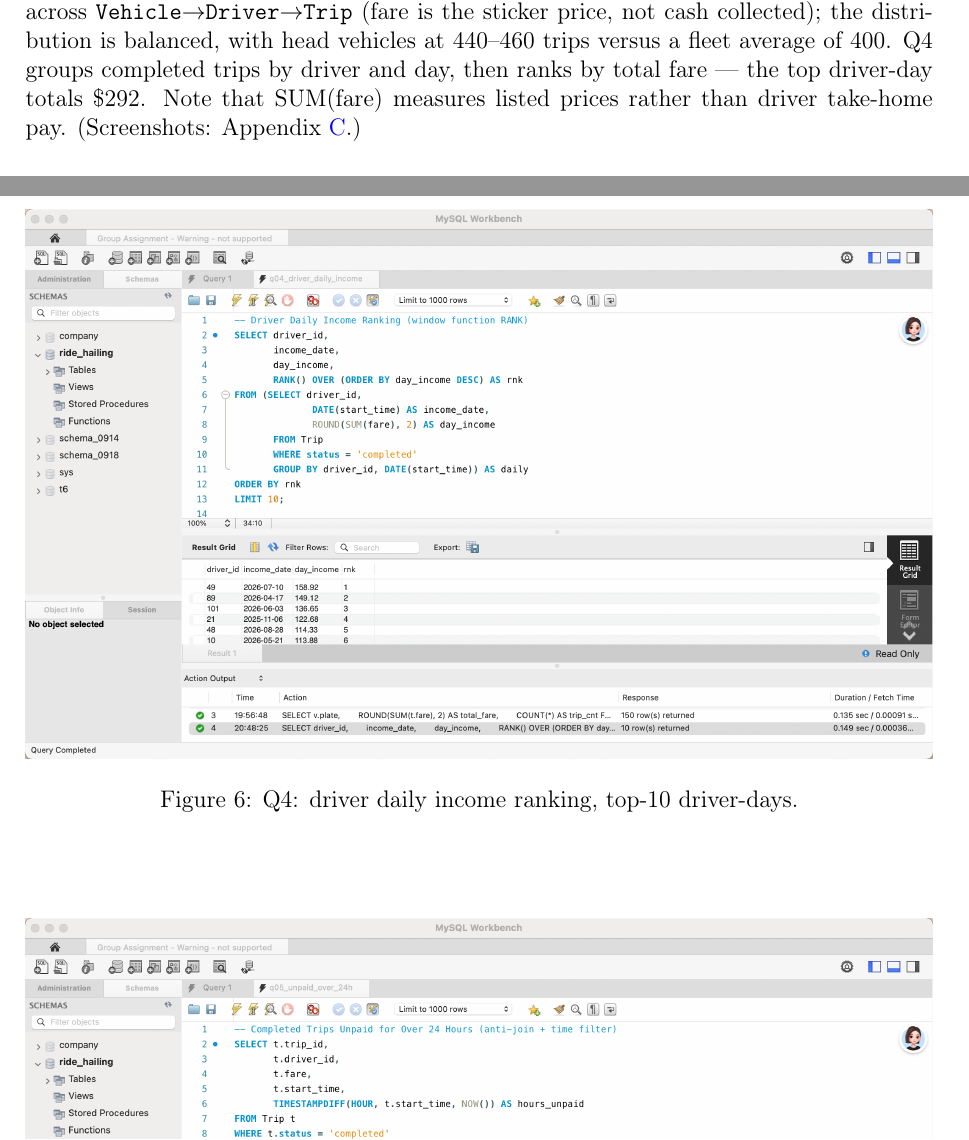
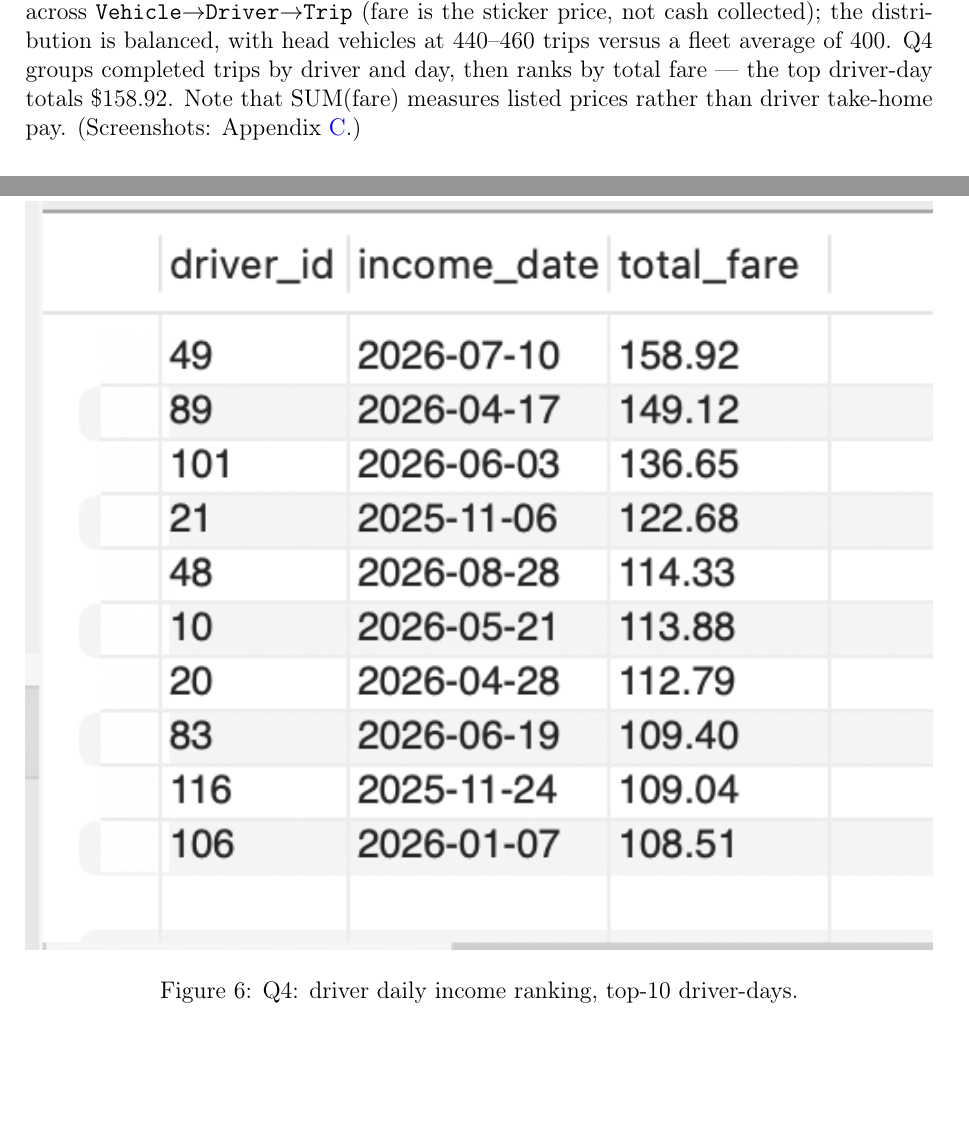
Before and after one commit to chenyanwu83-blip/DBM-Group-Project1, a LaTeX document (05_report/main.tex, which reads 05_report/appendix_screens.tex, 05_report/sections/sec4_sql.tex): two parts of pages 8 and 21 of 23, joined at a grey line, cut so that both start at the same text, the shorter picture padded with empty space. Compiled offline with pdfLaTeX.

Commit message:
Q4 新截图(GROUP BY版, top=$158.92)+sec4数字同步; 删除RANK版旧截图; 修正意见全部闭环

```diff
--- a/05_report/appendix_screens.tex
+++ b/05_report/appendix_screens.tex
@@ -16,7 +16,7 @@ Result screenshots of Section~\ref{sec:sql} at full width: Q3--Q8 as executed in
 \end{figure}
 
 \begin{figure}[ht]\centering
-\includegraphics[width=\textwidth]{q04_driver_daily_income_1029.png}
+\includegraphics[width=\textwidth]{q04_driver_income_1111.png}
 \caption{Q4: driver daily income ranking, top-10 driver-days.}
 \end{figure}
 
--- a/05_report/sections/sec4_sql.tex
+++ b/05_report/sections/sec4_sql.tex
@@ -29,7 +29,7 @@ Q1 pairs every completed trip with its payment via the UNIQUE \texttt{trip\_id}
 \end{figure}
 
 \paragraph{Q3--Q4: Revenue by vehicle and by driver-day.}
-Q3 aggregates listed trip fares across \texttt{Vehicle}$\to$\texttt{Driver}$\to$\texttt{Trip} (fare is the sticker price, not cash collected); the distribution is balanced, with head vehicles at 440--460 trips versus a fleet average of 400. Q4 groups completed trips by driver and day, then ranks by total fare --- the top driver-day totals \$292. Note that SUM(fare) measures listed prices rather than driver take-home pay. (Screenshots: Appendix~\ref{app:screens}.)
+Q3 aggregates listed trip fares across \texttt{Vehicle}$\to$\texttt{Driver}$\to$\texttt{Trip} (fare is the sticker price, not cash collected); the distribution is balanced, with head vehicles at 440--460 trips versus a fleet average of 400. Q4 groups completed trips by driver and day, then ranks by total fare --- the top driver-day totals \$158.92. Note that SUM(fare) measures listed prices rather than driver take-home pay. (Screenshots: Appendix~\ref{app:screens}.)
 
 \paragraph{Q5--Q6: Collections exposure and dispatch planning.}
 Q5 finds completed-but-unpaid trips where more than 24 hours have passed since \emph{dispatch acceptance} (\texttt{start\_time}), not since completion or payment due date --- the model lacks those fields, so dispatch time is a rough proxy. All 1{,}442 qualify because the simulated history ends before load time. Q6 groups trips by hour and keeps hours above 2{,}000 trips with \texttt{HAVING}, something \texttt{WHERE} cannot do; the evening block 17:00--20:00 carries 22.4\% of volume in the generated sample. (Screenshots: Appendix~\ref{app:screens}.)
```
Also changed, not shown: 03_data/screenshots/queries/q04_driver_daily_income_1029.png (deleted), 03_data/screenshots/queries/q04_driver_income_1111.png (added), 05_report/figures/q04_driver_daily_income_1029.png (deleted), 05_report/figures/q04_driver_income_1111.png (added).
